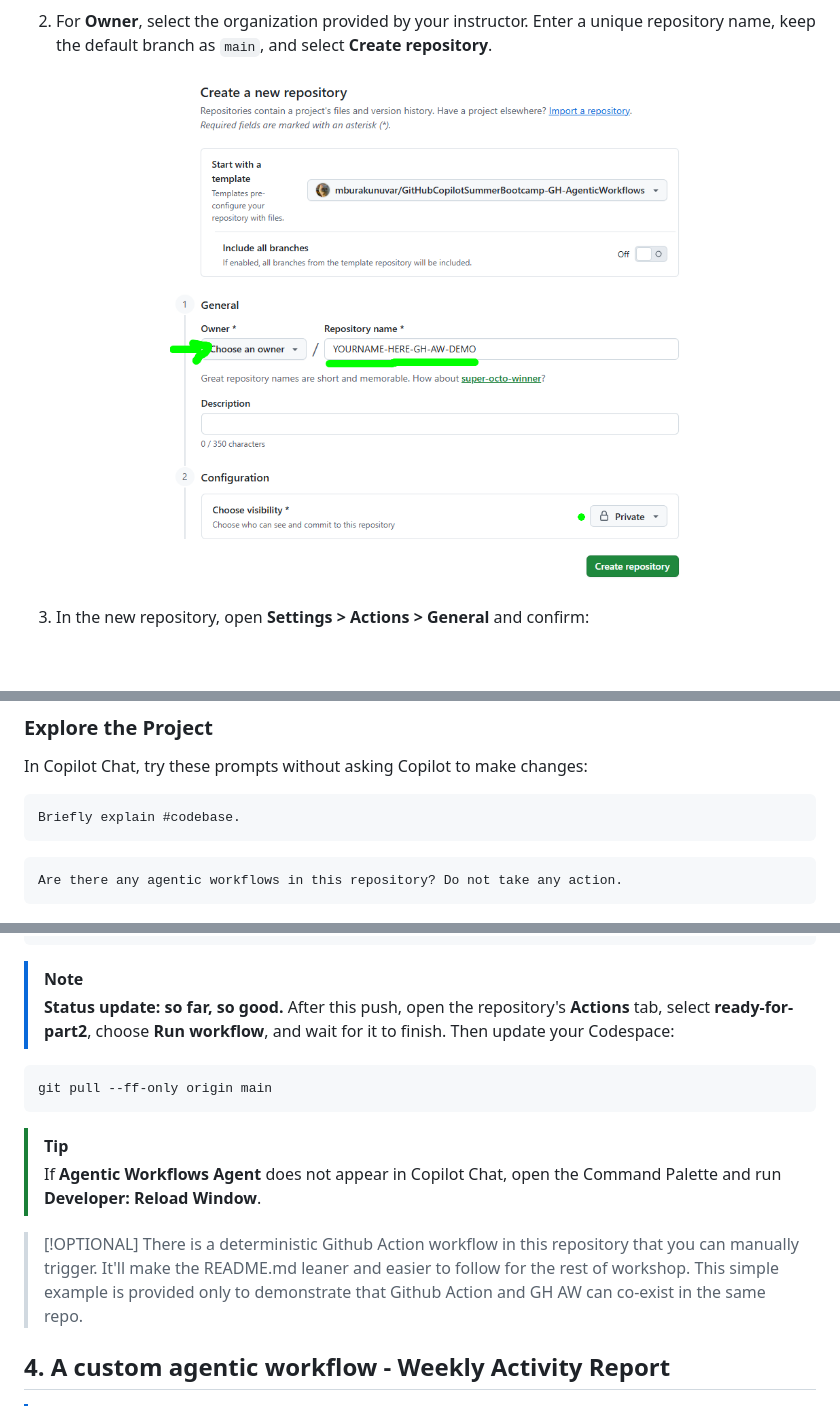
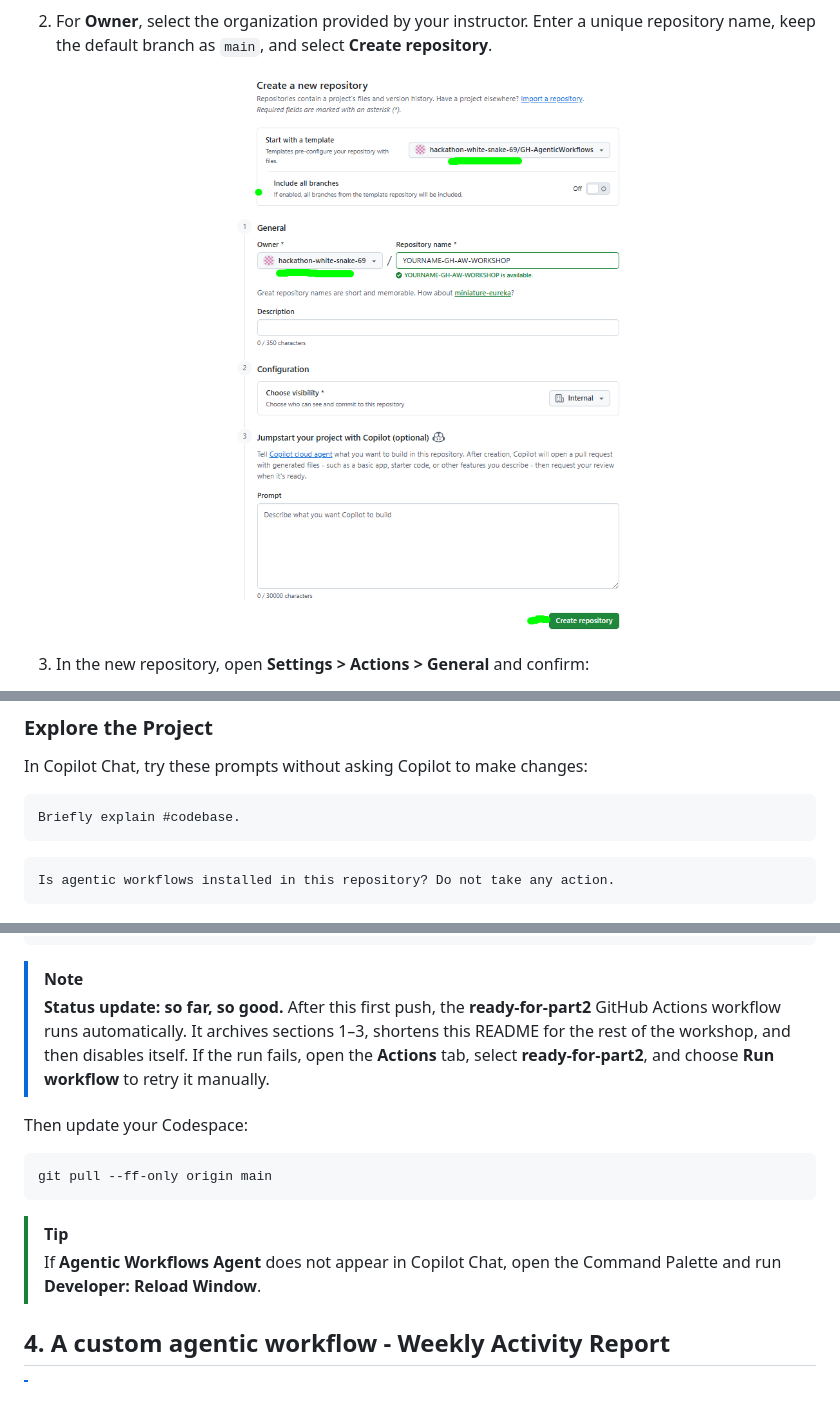
Before and after one commit to 77nitish/GH-Agentic-Workflows, a Markdown page: README.md, 3 parts joined by grey strips. Drawn GitHub-style; pictures changed too: images/create-from-template-repo2.png; blank space fills up the shorter version.

Commit message:
Enhance 'ready-for-part2' workflow and update README for clarity on automation processes and Copilot authentication

````diff
--- a/README.md
+++ b/README.md
@@ -78,7 +78,7 @@ Briefly explain #codebase.
 ```
 
 ```text
-Are there any agentic workflows in this repository? Do not take any action.
+Is agentic workflows installed in this repository? Do not take any action.
 ```
 
 <p align="center">
@@ -143,9 +143,14 @@ git push origin main
 ```
 
 > [!NOTE]
-> **Status update: so far, so good.** After this push, open the repository's
-> **Actions** tab, select **ready-for-part2**, choose **Run workflow**, and wait
-> for it to finish. Then update your Codespace:
+> **Status update: so far, so good.**
+> After this first push, the **ready-for-part2** GitHub Actions workflow runs
+> automatically. It archives sections 1–3, shortens this README for the rest of
+> the workshop, and then disables itself.
+> If the run fails, open the **Actions** tab, select **ready-for-part2**, and
+> choose **Run workflow** to retry it manually.
+
+Then update your Codespace:
 
 ```bash
 git pull --ff-only origin main
@@ -156,8 +161,7 @@ git pull --ff-only origin main
 > Command Palette and run **Developer: Reload Window**.
 
 
-> [!OPTIONAL]
-> There is a deterministic Github Action workflow in this repository that you can manually trigger. It'll make the README.md leaner and easier to follow for the rest of workshop. This simple example is provided only to demonstrate that Github Action and GH AW can co-exist in the same repo.
+
 
 
 
````
Also changed, not shown: appendix.md (+72 -0 lines), 2 other files.
